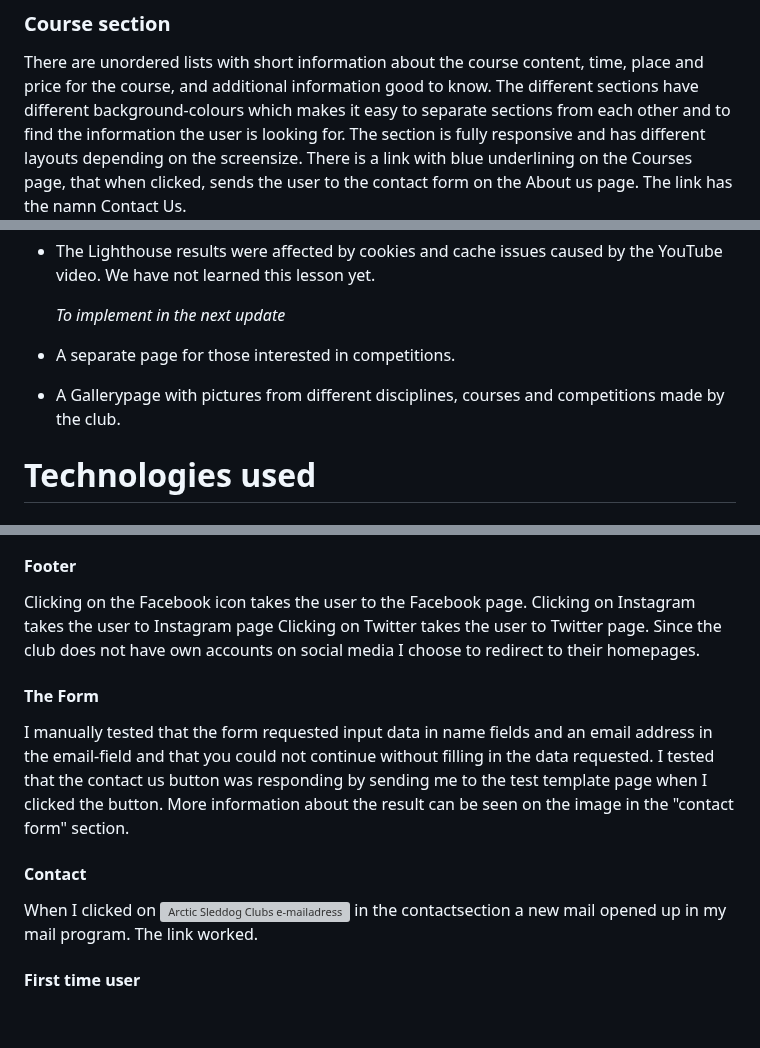
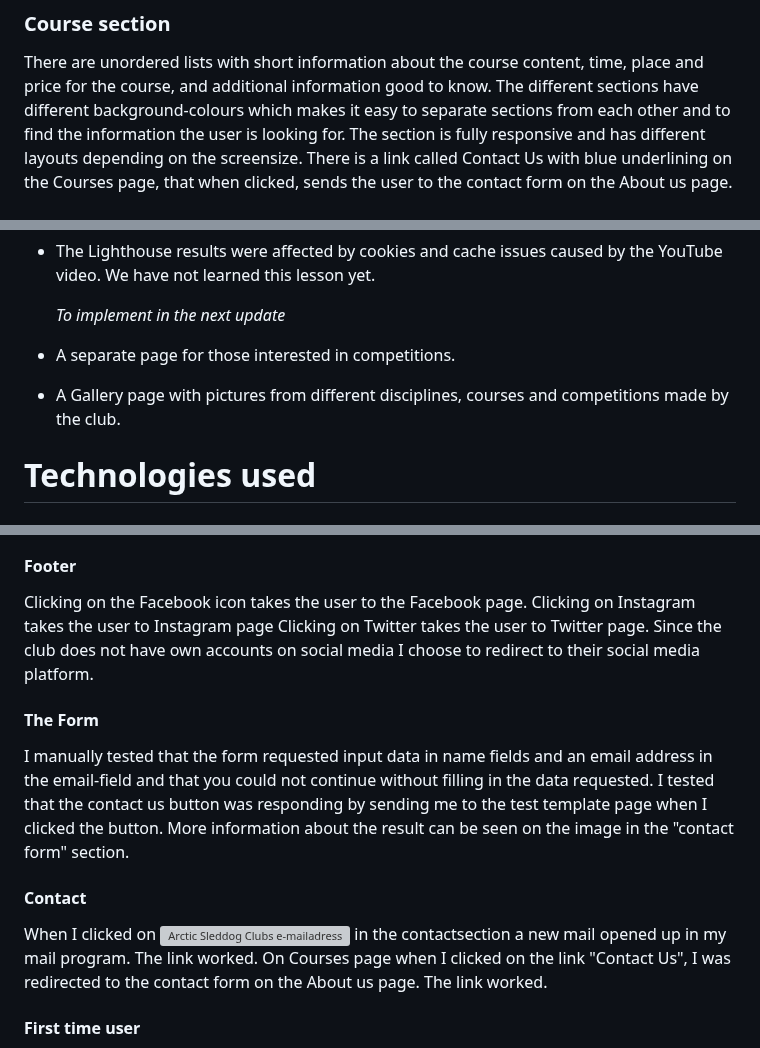
Before and after one commit to wiklundm/arcticsleddogclub, a Markdown page: README.md, 3 parts joined by grey strips. GitHub-like rendering; blank space fills up the shorter version; grey boxes are pictures that could not be loaded.

```diff
--- a/README.md
+++ b/README.md
@@ -202,7 +221,7 @@ The image covers 100% of the viewport width on all screen sizes. ![Dog pulls chi
 
 There are unordered lists with short information about the course content, time, place and price for the course, and additional information good to know.
 The different sections have different background-colours which makes it easy to separate sections from each other and to find the information the user is looking for. The section is fully responsive and has different layouts depending on the screensize.
-There is a link with blue underlining on the Courses page, that when clicked, sends the user to the contact form on the About us page. The link has the namn Contact Us.
+There is a link called Contact Us with blue underlining on the Courses page, that when clicked, sends the user to the contact form on the About us page.
 ![Screenshot of courses-section](assets/docs/course-sections.jpg) ![Screenshot of the Courses section with contact link](assets/docs/contact-link.jpg)
 
 ### Youtube video
@@ -253,7 +273,7 @@ These features are not made now, since I have not learned these lessons yet. I n
 
   _To implement in the next update_
 * A separate page for those interested in competitions.
-* A Gallerypage with pictures from different disciplines, courses and competitions made by the club.
+* A Gallery page with pictures from different disciplines, courses and competitions made by the club.
 
 # Technologies used
 
@@ -421,7 +450,7 @@ Clicking on the About us link directs the user to the About us page.
 Clicking on the Facebook icon takes the user to the Facebook page.
 Clicking on Instagram takes the user to Instagram page
 Clicking on Twitter takes the user to Twitter page.
-Since the club does not have own accounts on social media I choose to redirect to their homepages.
+Since the club does not have own accounts on social media I choose to redirect to their social media platform.
 
 #### The Form
 
@@ -431,6 +460,7 @@ I manually tested that the form requested input data in name fields and an email
 #### Contact
 
 When I clicked on ![Arctic Sleddog Clubs e-mailadress](arctic.sleddogclub@gmail.com) in the contactsection a new mail opened up in my mail program. The link worked.
+On Courses page when I clicked on the link "Contact Us", I was redirected to the contact form on the About us page. The link worked.
 
 #### First time user
 
```
Also changed, not shown: other parts of README.md (+36 -7 lines).
